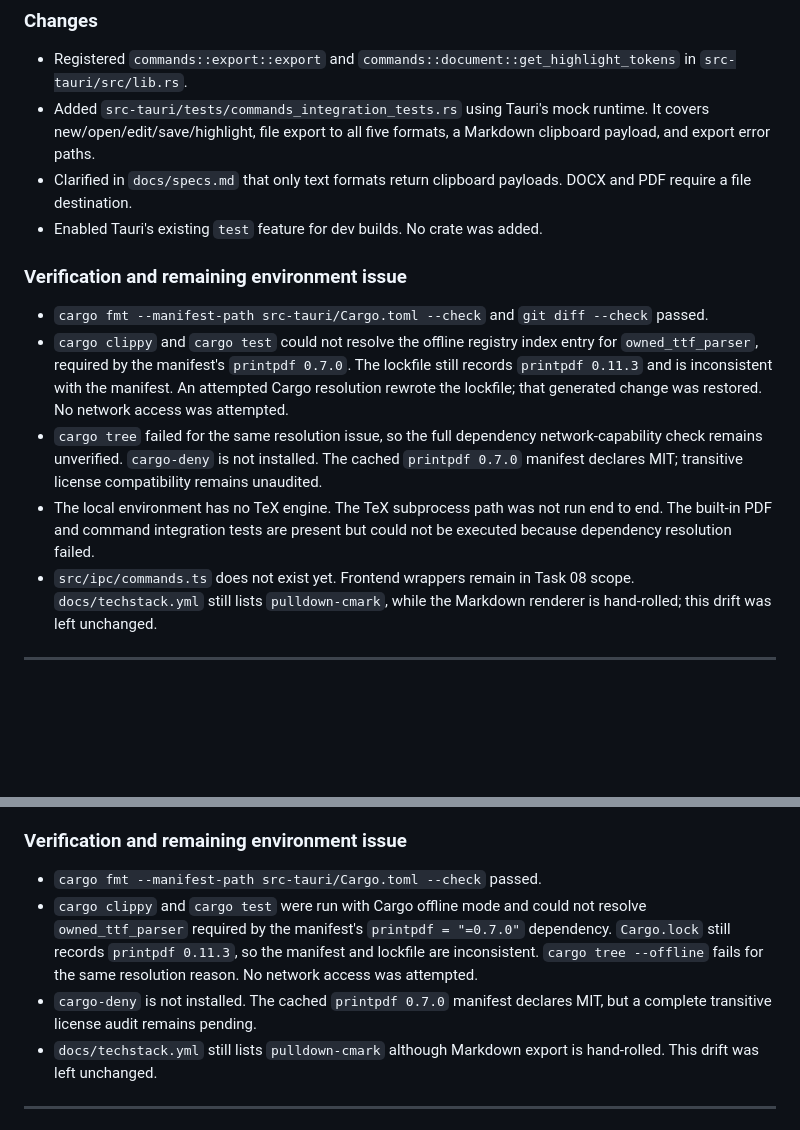
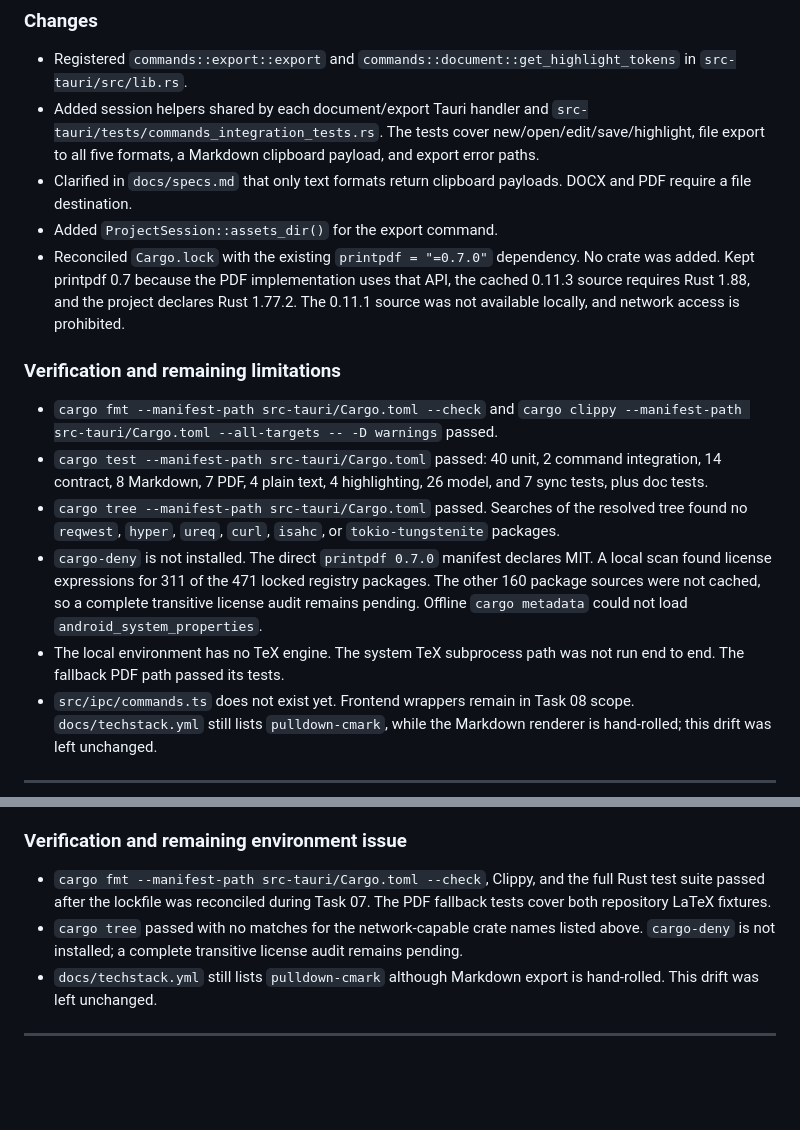
Before and after one commit to Red1-Rahman/Tessera, a Markdown page: .agents/handoff.md, 2 parts joined by grey strips. Drawn GitHub-style; blank space fills up the shorter version.

Commit message:
Docs(agents): finalize Task 06-B and Task 07 handoff

```diff
--- a/.agents/handoff.md
+++ b/.agents/handoff.md
@@ -27,31 +27,37 @@ history and that file stays rules.
 
 - Registered `commands::export::export` and
   `commands::document::get_highlight_tokens` in `src-tauri/src/lib.rs`.
-- Added `src-tauri/tests/commands_integration_tests.rs` using Tauri's
-  mock runtime. It covers new/open/edit/save/highlight, file export to all
-  five formats, a Markdown clipboard payload, and export error paths.
+- Added session helpers shared by each document/export Tauri handler and
+  `src-tauri/tests/commands_integration_tests.rs`. The tests cover
+  new/open/edit/save/highlight, file export to all five formats, a
+  Markdown clipboard payload, and export error paths.
 - Clarified in `docs/specs.md` that only text formats return clipboard
   payloads. DOCX and PDF require a file destination.
-- Enabled Tauri's existing `test` feature for dev builds. No crate was
-  added.
+- Added `ProjectSession::assets_dir()` for the export command.
+- Reconciled `Cargo.lock` with the existing `printpdf = "=0.7.0"`
+  dependency. No crate was added. Kept printpdf 0.7 because the PDF
+  implementation uses that API, the cached 0.11.3 source requires Rust
+  1.88, and the project declares Rust 1.77.2. The 0.11.1 source was not
+  available locally, and network access is prohibited.
 
-### Verification and remaining environment issue
+### Verification and remaining limitations
 
 - `cargo fmt --manifest-path src-tauri/Cargo.toml --check` and
-  `git diff --check` passed.
-- `cargo clippy` and `cargo test` could not resolve the offline registry
-  index entry for `owned_ttf_parser`, required by the manifest's
-  `printpdf 0.7.0`. The lockfile still records `printpdf 0.11.3` and is
-  inconsistent with the manifest. An attempted Cargo resolution rewrote
-  the lockfile; that generated change was restored. No network access was
-  attempted.
-- `cargo tree` failed for the same resolution issue, so the full
-  dependency network-capability check remains unverified. `cargo-deny`
-  is not installed. The cached `printpdf 0.7.0` manifest declares MIT;
-  transitive license compatibility remains unaudited.
-- The local environment has no TeX engine. The TeX subprocess path was
-  not run end to end. The built-in PDF and command integration tests are
-  present but could not be executed because dependency resolution failed.
+  `cargo clippy --manifest-path src-tauri/Cargo.toml --all-targets --
+  -D warnings` passed.
+- `cargo test --manifest-path src-tauri/Cargo.toml` passed: 40 unit,
+  2 command integration, 14 contract, 8 Markdown, 7 PDF, 4 plain text,
+  4 highlighting, 26 model, and 7 sync tests, plus doc tests.
+- `cargo tree --manifest-path src-tauri/Cargo.toml` passed. Searches of
+  the resolved tree found no `reqwest`, `hyper`, `ureq`, `curl`, `isahc`,
+  or `tokio-tungstenite` packages.
+- `cargo-deny` is not installed. The direct `printpdf 0.7.0` manifest
+  declares MIT. A local scan found license expressions for 311 of the 471
+  locked registry packages. The other 160 package sources were not
+  cached, so a complete transitive license audit remains pending. Offline
+  `cargo metadata` could not load `android_system_properties`.
+- The local environment has no TeX engine. The system TeX subprocess path
+  was not run end to end. The fallback PDF path passed its tests.
 - `src/ipc/commands.ts` does not exist yet. Frontend wrappers remain in
   Task 08 scope. `docs/techstack.yml` still lists `pulldown-cmark`, while
   the Markdown renderer is hand-rolled; this drift was left unchanged.
@@ -69,15 +75,12 @@ history and that file stays rules.
 
 ### Verification and remaining environment issue
 
-- `cargo fmt --manifest-path src-tauri/Cargo.toml --check` passed.
-- `cargo clippy` and `cargo test` were run with Cargo offline mode and
-  could not resolve `owned_ttf_parser` required by the manifest's
-  `printpdf = "=0.7.0"` dependency. `Cargo.lock` still records
-  `printpdf 0.11.3`, so the manifest and lockfile are inconsistent.
-  `cargo tree --offline` fails for the same resolution reason. No network
-  access was attempted.
-- `cargo-deny` is not installed. The cached `printpdf 0.7.0` manifest
-  declares MIT, but a complete transitive license audit remains pending.
+- `cargo fmt --manifest-path src-tauri/Cargo.toml --check`, Clippy, and
+  the full Rust test suite passed after the lockfile was reconciled during
+  Task 07. The PDF fallback tests cover both repository LaTeX fixtures.
+- `cargo tree` passed with no matches for the network-capable crate names
+  listed above. `cargo-deny` is not installed; a complete transitive
+  license audit remains pending.
 - `docs/techstack.yml` still lists `pulldown-cmark` although Markdown
   export is hand-rolled. This drift was left unchanged.
 
```
